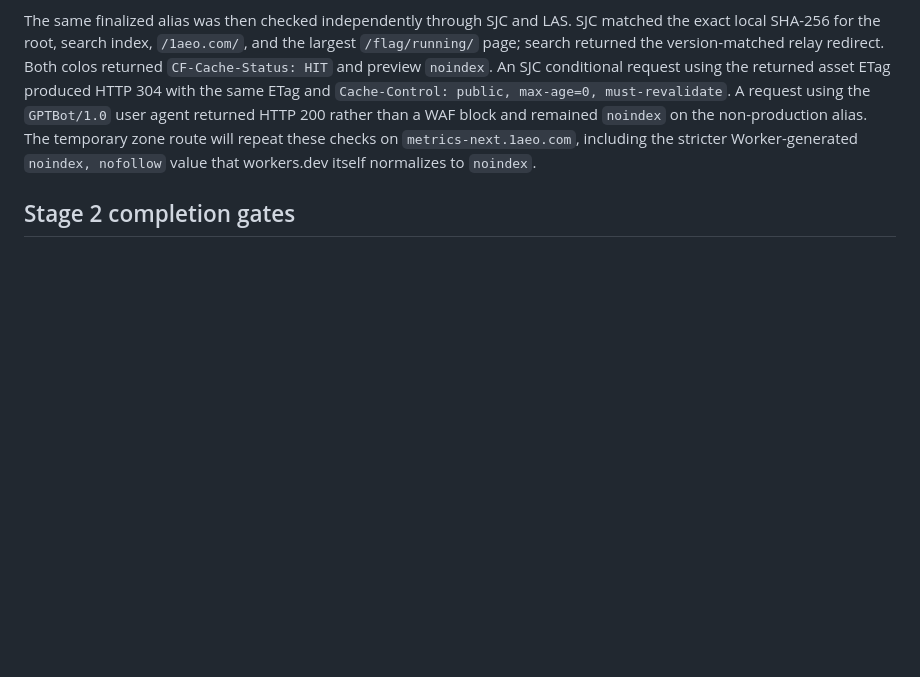
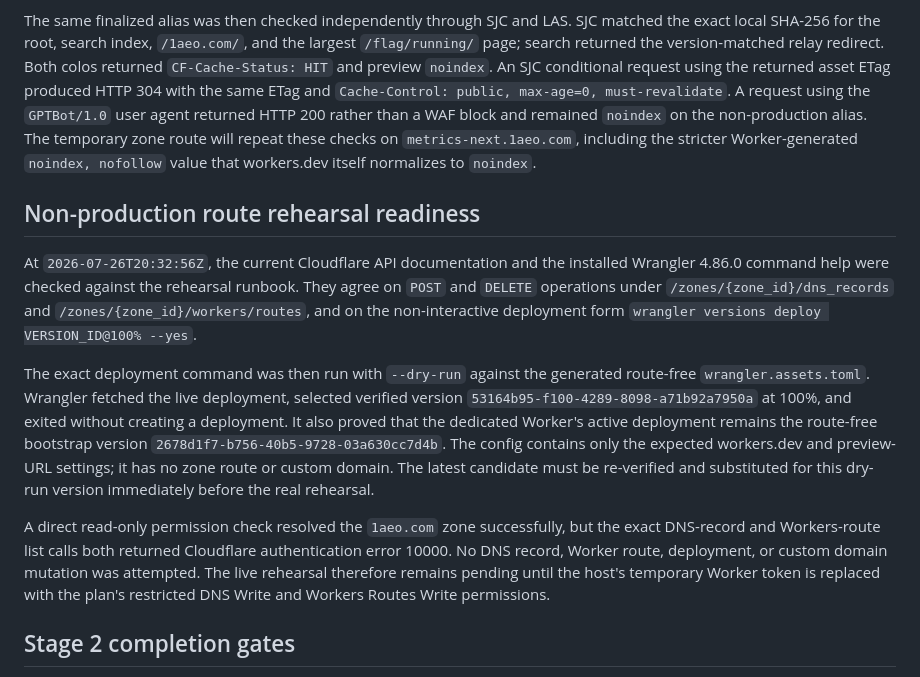
Before and after one commit to 1aeo/allium-deploy, a Markdown page: docs/WORKERS_STATIC_ASSETS_STAGE1_STAGE2_EXECUTION.md, the part around the change. Rendered like a GitHub page; blank space fills up the shorter version.

Commit message:
docs: record route rehearsal dry run

```diff
--- a/docs/WORKERS_STATIC_ASSETS_STAGE1_STAGE2_EXECUTION.md
+++ b/docs/WORKERS_STATIC_ASSETS_STAGE1_STAGE2_EXECUTION.md
@@ -256,6 +256,32 @@ repeat these checks on `metrics-next.1aeo.com`, including the stricter
 Worker-generated `noindex, nofollow` value that workers.dev itself normalizes
 to `noindex`.
 
+## Non-production route rehearsal readiness
+
+At `2026-07-26T20:32:56Z`, the current Cloudflare API documentation and the
+installed Wrangler 4.86.0 command help were checked against the rehearsal
+runbook. They agree on `POST` and `DELETE` operations under
+`/zones/{zone_id}/dns_records` and `/zones/{zone_id}/workers/routes`, and on
+the non-interactive deployment form
+`wrangler versions deploy VERSION_ID@100% --yes`.
+
+The exact deployment command was then run with `--dry-run` against the generated
+route-free `wrangler.assets.toml`. Wrangler fetched the live deployment,
+selected verified version `53164b95-f100-4289-8098-a71b92a7950a` at 100%, and
+exited without creating a deployment. It also proved that the dedicated
+Worker's active deployment remains the route-free bootstrap version
+`2678d1f7-b756-40b5-9728-03a630cc7d4b`. The config contains only the expected
+workers.dev and preview-URL settings; it has no zone route or custom domain.
+The latest candidate must be re-verified and substituted for this dry-run
+version immediately before the real rehearsal.
+
+A direct read-only permission check resolved the `1aeo.com` zone successfully,
+but the exact DNS-record and Workers-route list calls both returned Cloudflare
+authentication error 10000. No DNS record, Worker route, deployment, or custom
+domain mutation was attempted. The live rehearsal therefore remains pending
+until the host's temporary Worker token is replaced with the plan's restricted
+DNS Write and Workers Routes Write permissions.
+
 ## Stage 2 completion gates
 
 - [x] Feature branch reviewed, committed, pushed, and fast-forwarded to
```
